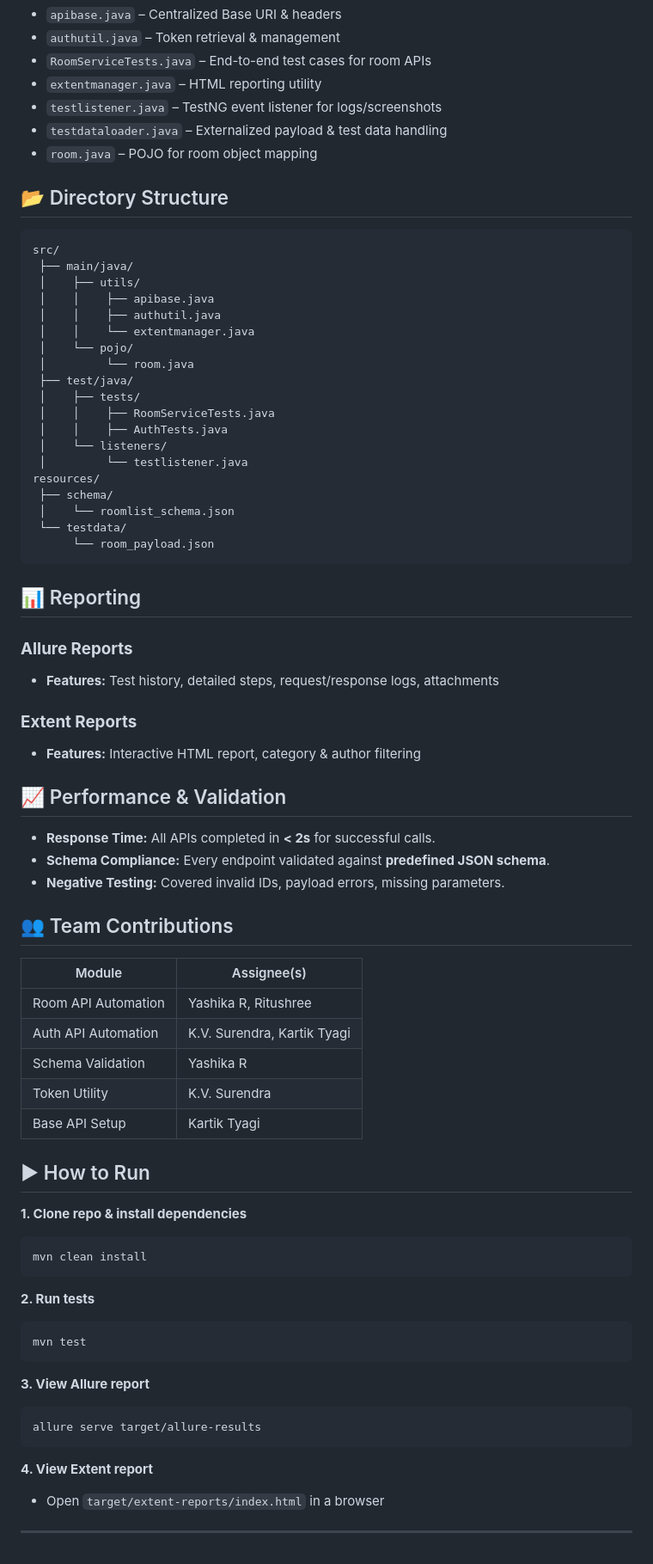
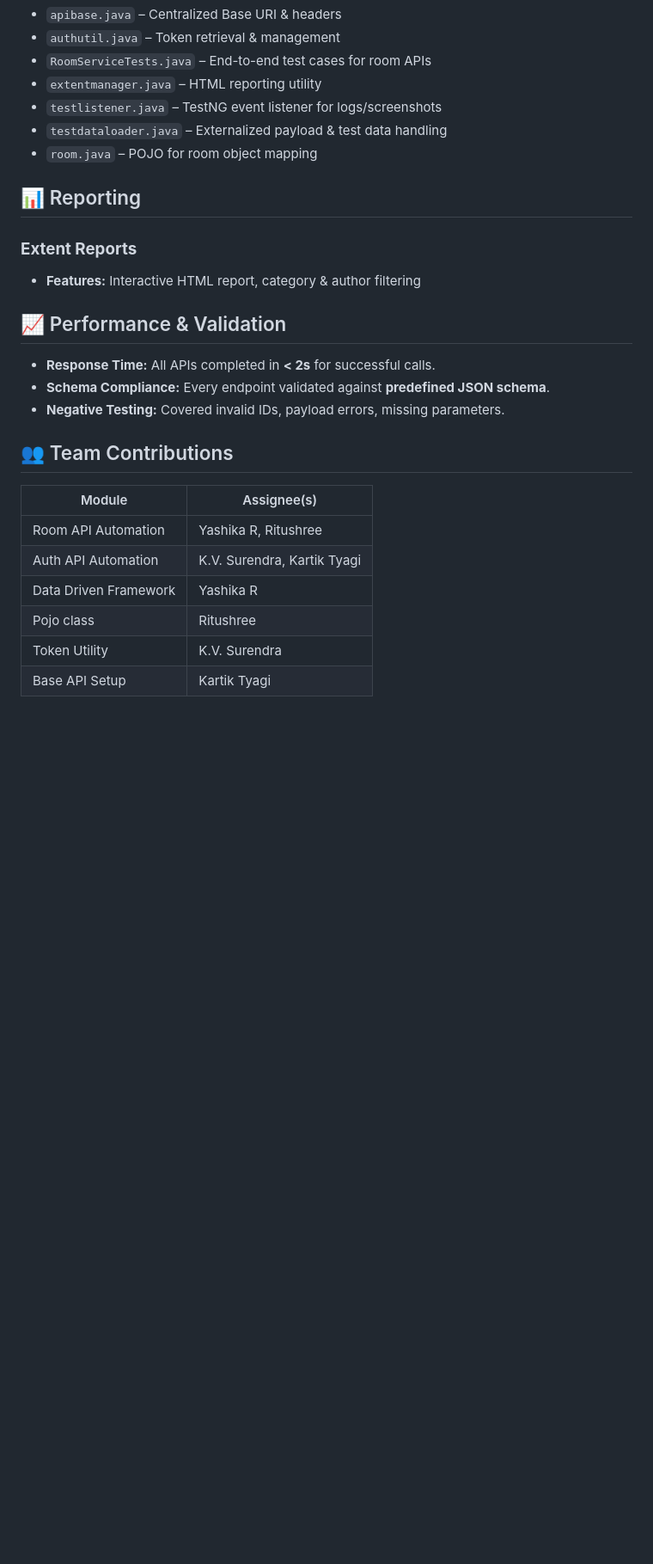
Before and after one commit to Yashika-0431/Hotel-Service-Management, a Markdown page: README.md, the part around the change. Shown at 86% size. Drawn GitHub-style; blank space fills up the shorter version.

````diff
--- a/README.md
+++ b/README.md
@@ -39,35 +39,7 @@ While earlier sprints covered **manual testing, UI automation, and Postman API t
 * `testdataloader.java` – Externalized payload & test data handling
 * `room.java` – POJO for room object mapping
 
-## 📂 Directory Structure
-
-```
-src/
- ├── main/java/
- │    ├── utils/
- │    │    ├── apibase.java
- │    │    ├── authutil.java
- │    │    └── extentmanager.java
- │    └── pojo/
- │         └── room.java
- ├── test/java/
- │    ├── tests/
- │    │    ├── RoomServiceTests.java
- │    │    ├── AuthTests.java
- │    └── listeners/
- │         └── testlistener.java
-resources/
- ├── schema/
- │    └── roomlist_schema.json
- └── testdata/
-      └── room_payload.json
-```
-
 ## 📊 Reporting
-
-### **Allure Reports**
-
-* **Features:** Test history, detailed steps, request/response logs, attachments
 
 ### **Extent Reports**
 
@@ -81,37 +53,11 @@ resources/
 
 ## 👥 Team Contributions
 
-| Module              | Assignee(s)                 |
-| ------------------- | --------------------------- |
-| Room API Automation | Yashika R, Ritushree        |
-| Auth API Automation | K.V. Surendra, Kartik Tyagi |
-| Schema Validation   | Yashika R                   |
-| Token Utility       | K.V. Surendra               |
-| Base API Setup      | Kartik Tyagi                |
-
-
-## ▶ How to Run
-
-**1. Clone repo & install dependencies**
-
-```bash
-mvn clean install
-```
-
-**2. Run tests**
-
-```bash
-mvn test
-```
-
-**3. View Allure report**
-
-```bash
-allure serve target/allure-results
-```
-
-**4. View Extent report**
-
-* Open `target/extent-reports/index.html` in a browser
-
----
+| Module                | Assignee(s)                 |
+| -------------------   | --------------------------- |
+| Room API Automation   | Yashika R, Ritushree        |
+| Auth API Automation   | K.V. Surendra, Kartik Tyagi |
+| Data Driven Framework | Yashika R                   |
+| Pojo class            | Ritushree                   |
+| Token Utility         | K.V. Surendra               |
+| Base API Setup        | Kartik Tyagi                |
````
